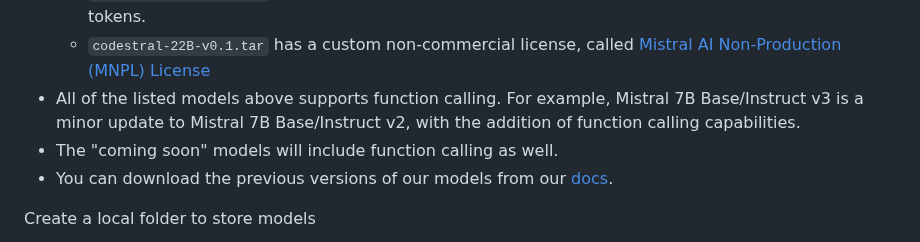
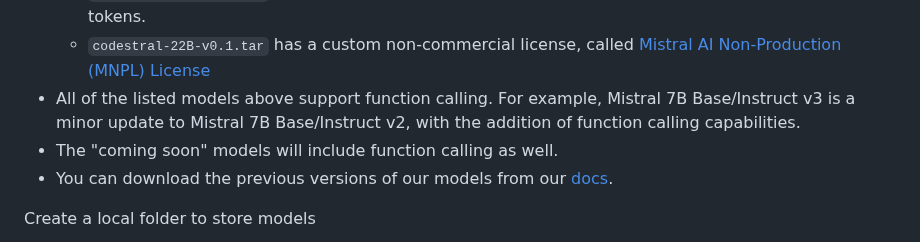
Before and after one commit to mistralai/mistral-inference, a Markdown page: README.md, the part around the change. Rendered like a GitHub page.

Commit message:
fixing type in README.md
"All models supports" -> "Al models support" without "s" as subject is plural

```diff
--- a/README.md
+++ b/README.md
@@ -49,7 +49,7 @@ Note:
   - `mixtral-8x22B-Instruct-v0.3.tar` is exactly the same as [Mixtral-8x22B-Instruct-v0.1](https://huggingface.co/mistralai/Mixtral-8x22B-Instruct-v0.1), only stored in `.safetensors` format
   - `mixtral-8x22B-v0.3.tar` is the same as [Mixtral-8x22B-v0.1](https://huggingface.co/mistralai/Mixtral-8x22B-v0.1), but has an extended vocabulary of 32768 tokens.
   - `codestral-22B-v0.1.tar` has a custom non-commercial license, called [Mistral AI Non-Production (MNPL) License](https://mistral.ai/licenses/MNPL-0.1.md)
-- All of the listed models above supports function calling. For example, Mistral 7B Base/Instruct v3 is a minor update to Mistral 7B Base/Instruct v2,  with the addition of function calling capabilities.
+- All of the listed models above support function calling. For example, Mistral 7B Base/Instruct v3 is a minor update to Mistral 7B Base/Instruct v2,  with the addition of function calling capabilities.
 - The "coming soon" models will include function calling as well.
 - You can download the previous versions of our models from our [docs](https://docs.mistral.ai/getting-started/open_weight_models/#downloading).
 
```
